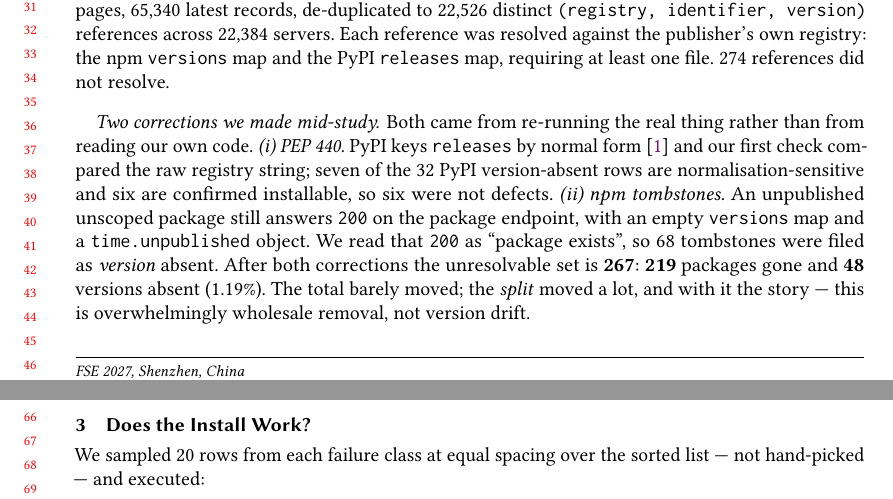
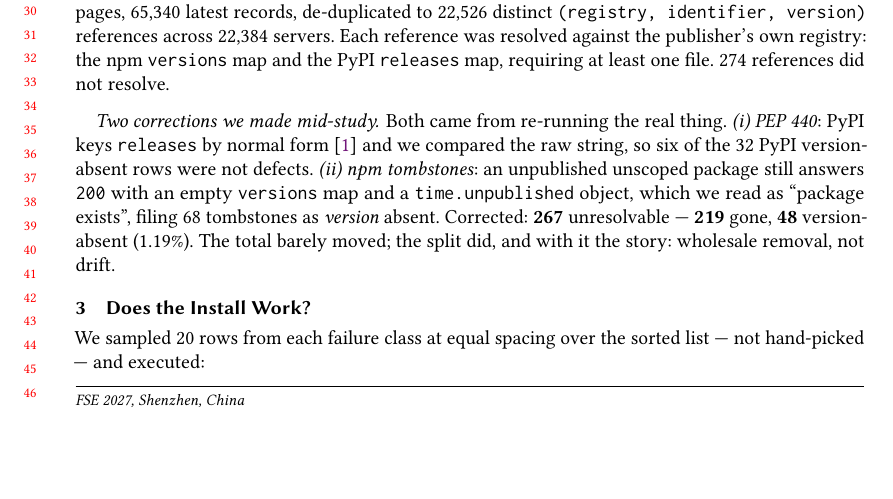
Before and after one commit to lanbass869-cell/canari, a LaTeX paper (docs/paper/main.tex): two parts of pages 1 and 2 of 4 before the commit and part of page 1 of 4 after it, the two joined at a grey line, cut so that both start at the same text, the shorter picture padded with empty space. Compiled offline with pdfLaTeX.

Commit message:
paper: tighten section 2 so the body stays on three pages; references take the fourth
After the 219/48 correction the draft grew to 4 pages with two references alone on the last
one. Compressed the correction paragraph and set the bibliography in footnotesize.

Still 4 pages total: the body now ends on page 3 and the references occupy page 4, which is
the structure the FSE IVR limit describes (4 pages of body, plus one page of references).

```diff
--- a/docs/paper/main.tex
+++ b/docs/paper/main.tex
@@ -55,18 +55,14 @@ The corpus is the full pagination of the registry's \texttt{?version=latest} end
 was resolved against the publisher's own registry: the npm \texttt{versions} map and the
 PyPI \texttt{releases} map, requiring at least one file. 274 references did not resolve.
 
-\paragraph{Two corrections we made mid-study.} Both came from re-running the real thing
-rather than from reading our own code.
-\emph{(i) PEP~440.} PyPI keys \texttt{releases} by normal form~\cite{pep440} and our first
-check compared the raw registry string; seven of the 32 PyPI version-absent rows are
-normalisation-sensitive and six are confirmed installable, so six were not defects.
-\emph{(ii) npm tombstones.} An unpublished unscoped package still answers \texttt{200} on
-the package endpoint, with an empty \texttt{versions} map and a \texttt{time.unpublished}
-object. We read that \texttt{200} as ``package exists'', so 68 tombstones were filed as
-\emph{version} absent. After both corrections the unresolvable set is \textbf{267}:
-\textbf{219} packages gone and \textbf{48} versions absent (1.19\%). The total barely
-moved; the \emph{split} moved a lot, and with it the story --- this is overwhelmingly
-wholesale removal, not version drift.
+\paragraph{Two corrections we made mid-study.} Both came from re-running the real thing.
+\emph{(i) PEP~440}: PyPI keys \texttt{releases} by normal form~\cite{pep440} and we compared
+the raw string, so six of the 32 PyPI version-absent rows were not defects.
+\emph{(ii) npm tombstones}: an unpublished unscoped package still answers \texttt{200} with
+an empty \texttt{versions} map and a \texttt{time.unpublished} object, which we read as
+``package exists'', filing 68 tombstones as \emph{version} absent. Corrected:
+\textbf{267} unresolvable --- \textbf{219} gone, \textbf{48} version-absent (1.19\%). The
+total barely moved; the split did, and with it the story: wholesale removal, not drift.
 
 \section{Does the Install Work?}
 We sampled 20 rows from each failure class at equal spacing over the sorted list --- not
```
Also changed, not shown: docs/paper/main.pdf, docs/paper/main.tex (2 more changed lines).
